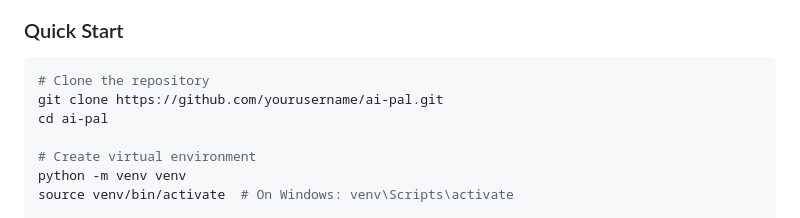
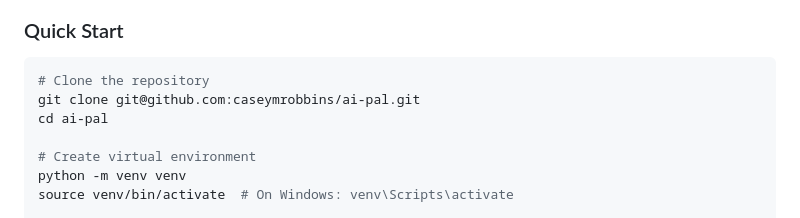
Before and after one commit to caseymrobbins/ai-pal, a Markdown page: README.md, the part around the change. GitHub-like rendering.

Commit message:
Update repository clone URL to use SSH

````diff
--- a/README.md
+++ b/README.md
@@ -135,7 +135,7 @@ Learn your preferences while respecting privacy:
 
 ```bash
 # Clone the repository
-git clone https://github.com/yourusername/ai-pal.git
+git clone git@github.com:caseymrobbins/ai-pal.git
 cd ai-pal
 
 # Create virtual environment
````
